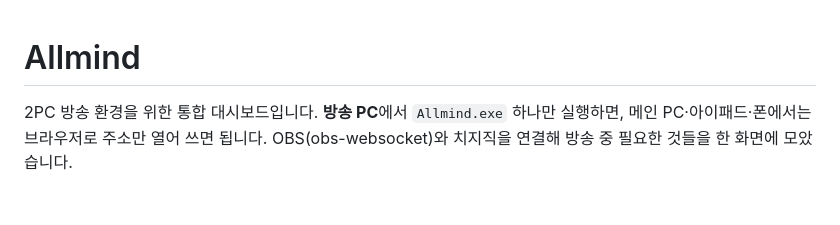
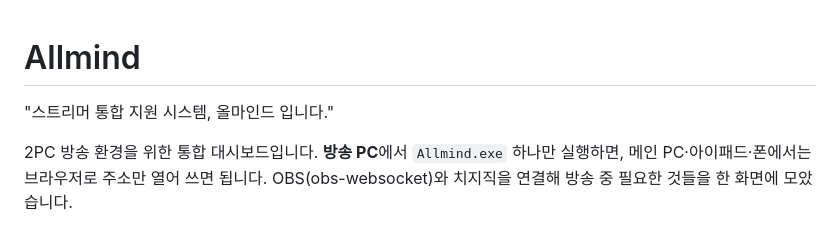
Before and after one commit to Hoshia05/Allmind, a Markdown page: README.md, the part around the change. GitHub-like rendering; blank space fills up the shorter version.

Commit message:
Add Korean description to README
Added a Korean description for the Allmind system.

```diff
--- a/README.md
+++ b/README.md
@@ -1,4 +1,6 @@
 # Allmind
+
+"스트리머 통합 지원 시스템, 올마인드 입니다."
 
 2PC 방송 환경을 위한 통합 대시보드입니다. **방송 PC**에서 `Allmind.exe` 하나만 실행하면, 메인 PC·아이패드·폰에서는 브라우저로 주소만 열어 쓰면 됩니다. OBS(obs-websocket)와 치지직을 연결해 방송 중 필요한 것들을 한 화면에 모았습니다.
 
```
